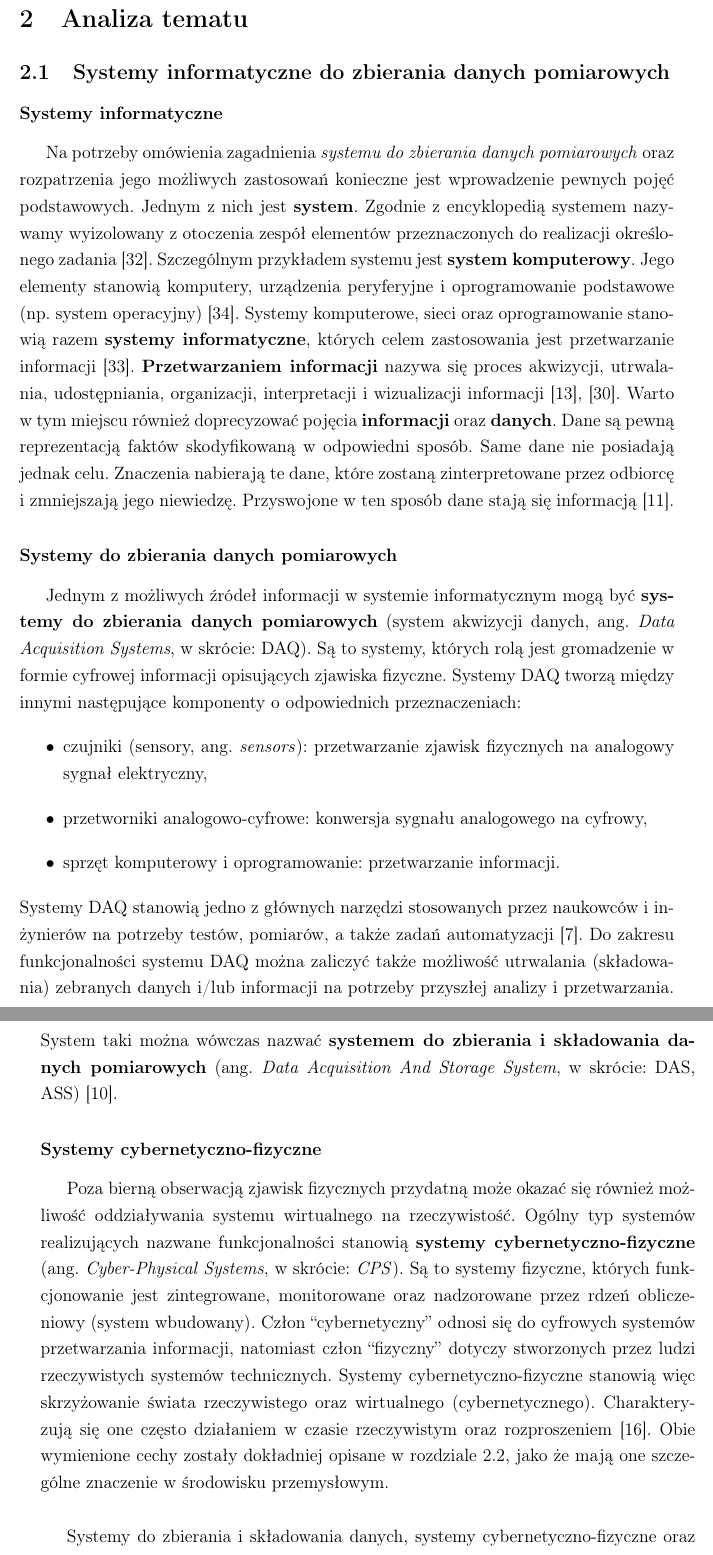
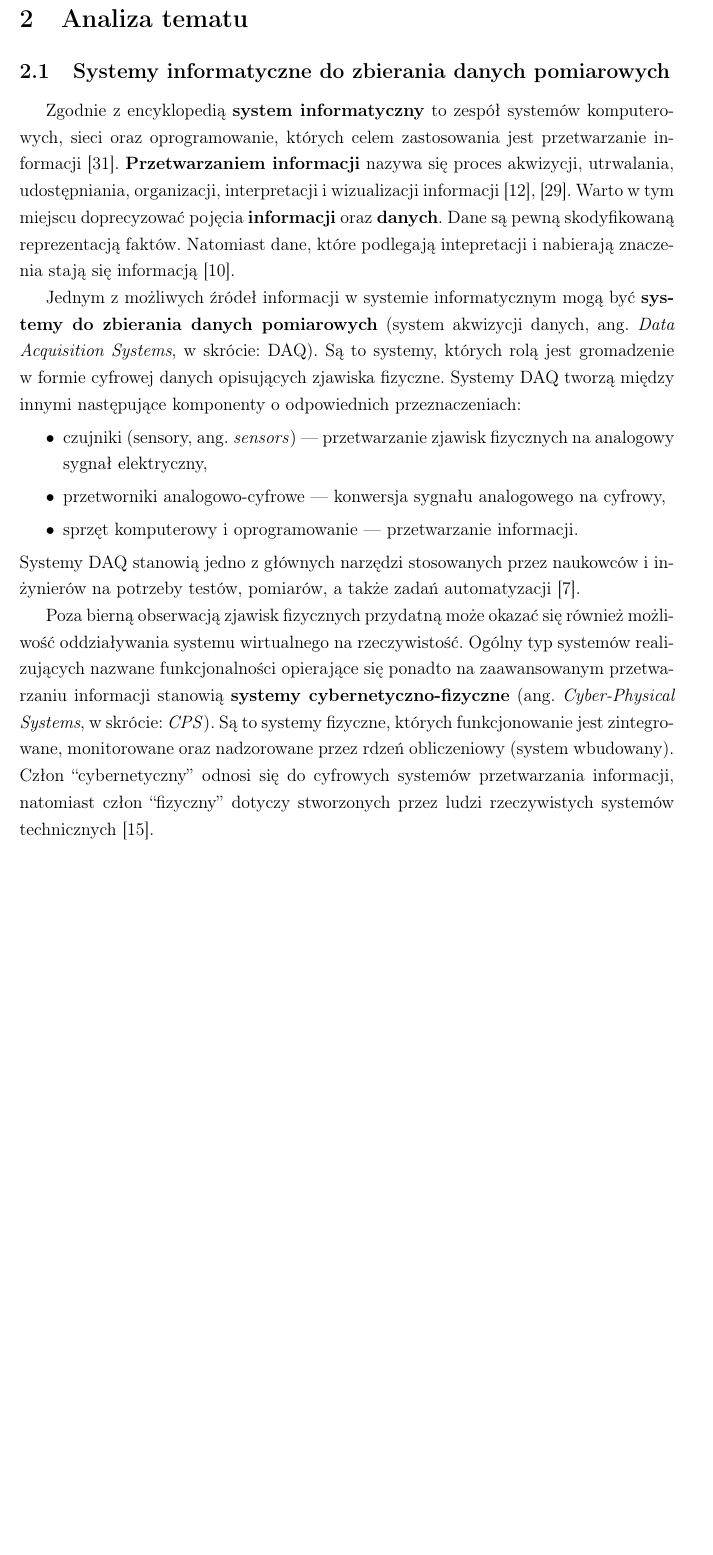
Before and after one commit to rzepkamichal/inz, a LaTeX document (inz.tex): two parts of pages 2 and 3 of 17 before the commit and part of page 2 of 15 after it, the two joined at a grey line, cut so that both start at the same text, the shorter picture padded with empty space. Compiled offline with pdfLaTeX.

Commit message:
minify first subsection

```diff
--- a/inz.tex
+++ b/inz.tex
@@ -33,64 +33,36 @@
 
 \subsection{Systemy informatyczne do zbierania danych pomiarowych} \label{system-do-zbierania-danych}
 
-\subsubsection*{Systemy informatyczne}
-
-Na potrzeby omówienia zagadnienia \emph{systemu do zbierania danych pomiarowych} oraz
-rozpatrzenia jego możliwych zastosowań konieczne jest wprowadzenie pewnych
-pojęć podstawowych.
-Jednym z nich jest \textbf{system}. Zgodnie z encyklopedią systemem
-nazywamy wyizolowany z otoczenia zespół elementów przeznaczonych
-do realizacji określonego zadania \cite{system}. Szczególnym przykładem systemu jest
-\textbf{system komputerowy}. Jego elementy stanowią komputery,
-urządzenia peryferyjne
-i oprogramowanie podstawowe (np. system operacyjny) \cite{system-komputerowy}.
-Systemy komputerowe, sieci oraz oprogramowanie stanowią razem
-\textbf{systemy informatyczne}, których celem zastosowania jest
+Zgodnie z encyklopedią \textbf{system informatyczny} to zespół systemów komputerowych,
+sieci oraz oprogramowanie, których celem zastosowania jest
 przetwarzanie informacji \cite{system-informatyczny}.
 \textbf{Przetwarzaniem informacji} nazywa się proces akwizycji, utrwalania, udostępniania,
 organizacji, interpretacji i wizualizacji informacji \cite{information-science},
-\cite{information-processing}. Warto w~tym miejscu również doprecyzować pojęcia
-\textbf{informacji} oraz \textbf{danych}. Dane są pewną reprezentacją
-faktów skodyfikowaną w odpowiedni sposób. Same dane nie posiadają jednak celu.
-Znaczenia nabierają te dane, które zostaną zinterpretowane przez odbiorcę
-i~zmniejszają jego niewiedzę.
-Przyswojone w ten sposób dane stają się informacją \cite{dane-informacja-wiedza}.
-
-\subsubsection*{Systemy do zbierania danych pomiarowych}
+\cite{information-processing}. Warto w~tym miejscu doprecyzować pojęcia
+\textbf{informacji} oraz \textbf{danych}. Dane są pewną skodyfikowaną reprezentacją
+faktów. Natomiast dane, które podlegają intepretacji i nabierają znaczenia
+stają się informacją \cite{dane-informacja-wiedza}.
 
 Jednym z możliwych źródeł informacji w systemie informatycznym mogą być
 \textbf{systemy do zbierania danych pomiarowych} (system akwizycji danych, ang. \emph{Data Acquisition Systems}, w skrócie: DAQ).
-Są to systemy, których rolą jest gromadzenie w formie cyfrowej informacji opisujących
+Są to systemy, których rolą jest gromadzenie w formie cyfrowej danych opisujących
 zjawiska fizyczne. Systemy DAQ tworzą między innymi następujące komponenty
 o odpowiednich przeznaczeniach:
 \begin{itemize}
-    \item czujniki (sensory, ang. \emph{sensors}): przetwarzanie zjawisk fizycznych na analogowy sygnał elektryczny,
-    \item przetworniki analogowo-cyfrowe: konwersja sygnału analogowego na cyfrowy,
-    \item sprzęt komputerowy i oprogramowanie: przetwarzanie informacji.
+    \itemsep0em
+    \item czujniki (sensory, ang. \emph{sensors}) --- przetwarzanie zjawisk fizycznych na analogowy sygnał elektryczny,
+    \item przetworniki analogowo-cyfrowe --- konwersja sygnału analogowego na cyfrowy,
+    \item sprzęt komputerowy i oprogramowanie --- przetwarzanie informacji.
 \end{itemize}
 Systemy DAQ stanowią jedno z głównych narzędzi stosowanych przez naukowców i~inżynierów
 na potrzeby testów, pomiarów, a także zadań automatyzacji \cite{data-aq-systems}.
-Do zakresu funkcjonalności systemu DAQ można zaliczyć także możliwość utrwalania (składowania)
-zebranych danych i/lub informacji na potrzeby przyszłej analizy i przetwarzania.
-System taki można wówczas nazwać \textbf{systemem do zbierania i składowania danych pomiarowych}
-(ang. \emph{Data Acquisition And Storage System}, w skrócie: DAS, ASS) \cite{big-data-aq-storage-systems}.
-
-\subsubsection*{Systemy cybernetyczno-fizyczne}
 
 Poza bierną obserwacją zjawisk fizycznych przydatną może okazać się również
 możliwość oddziaływania systemu wirtualnego na rzeczywistość. Ogólny typ systemów
-realizujących nazwane funkcjonalności stanowią \textbf{systemy cybernetyczno-fizyczne}
+realizujących nazwane funkcjonalności opierające się ponadto na zaawansowanym przetwarzaniu informacji
+stanowią \textbf{systemy cybernetyczno-fizyczne}
 (ang. \emph{Cyber-Physical Systems}, w skrócie: \emph{CPS}).
 Są to systemy fizyczne, których funkcjonowanie jest zintegrowane, monitorowane oraz
 nadzorowane przez rdzeń obliczeniowy (system wbudowany). Człon ``cybernetyczny'' odnosi
 się do cyfrowych systemów przetwarzania informacji, natomiast człon ``fizyczny''
-dotyczy stworzonych przez ludzi rzeczywistych systemów technicznych.
-Systemy cybernetyczno-fizyczne stanowią więc skrzyżowanie świata rzeczywistego oraz
-wirtualnego (cybernetycznego).
-Charakteryzują się one często działaniem w czasie rzeczywistym oraz rozproszeniem
-\cite{iiot-cyber-manufacturing-systems}.
-Obie wymienione cechy zostały dokładniej opisane w rozdziale \ref{isp},
-jako że mają one szczególne znaczenie w środowisku przemysłowym. \newline
-
-Systemy do zbierania i składowania danych, systemy
-cybernetyczno-fizyczne oraz (ogólnie) systemy informatyczne mogą znaleźć
+dotyczy stworzonych przez ludzi rzeczywistych systemów technicznych \cite{iiot-cyber-manufacturing-systems}.
```
Also changed, not shown: inz.tex (10 more changed lines).
